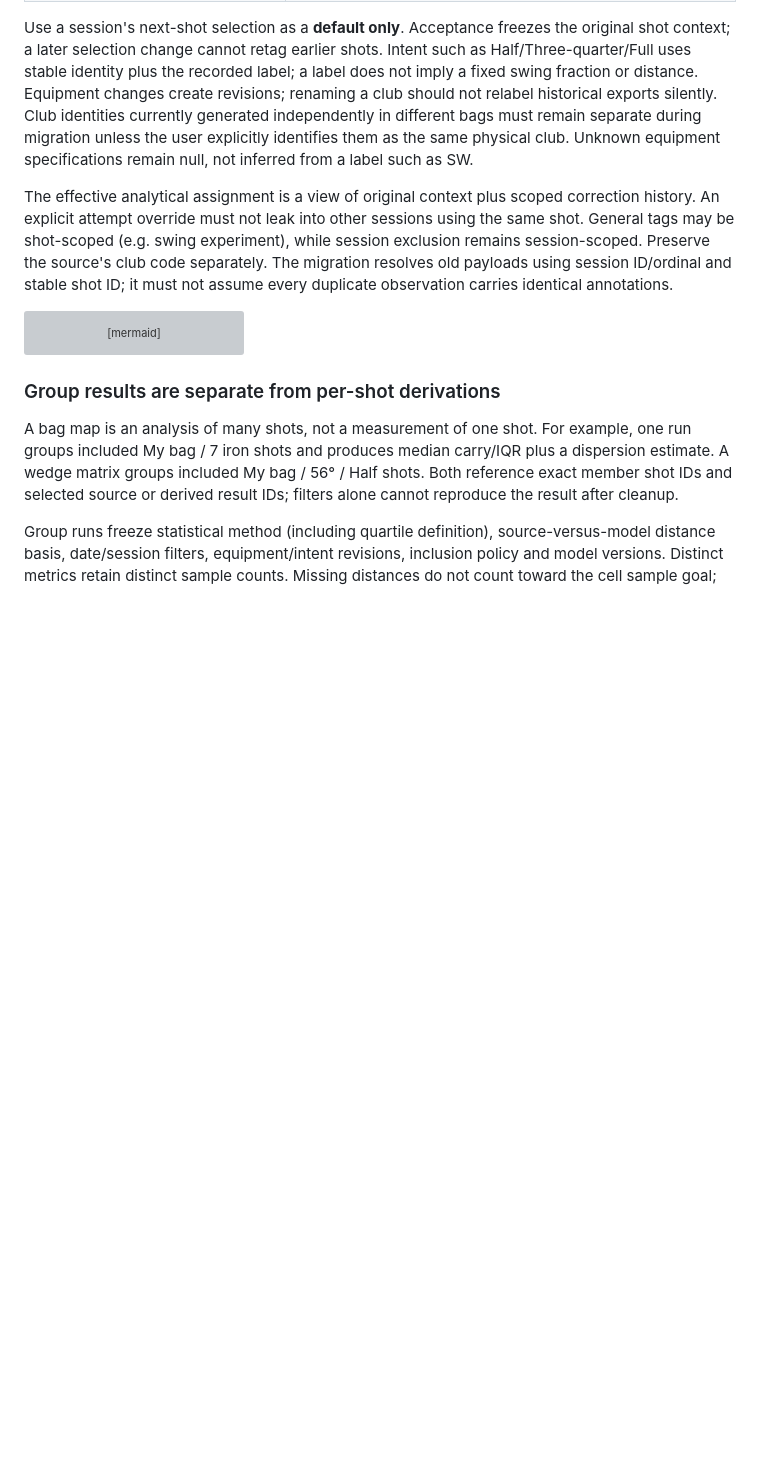
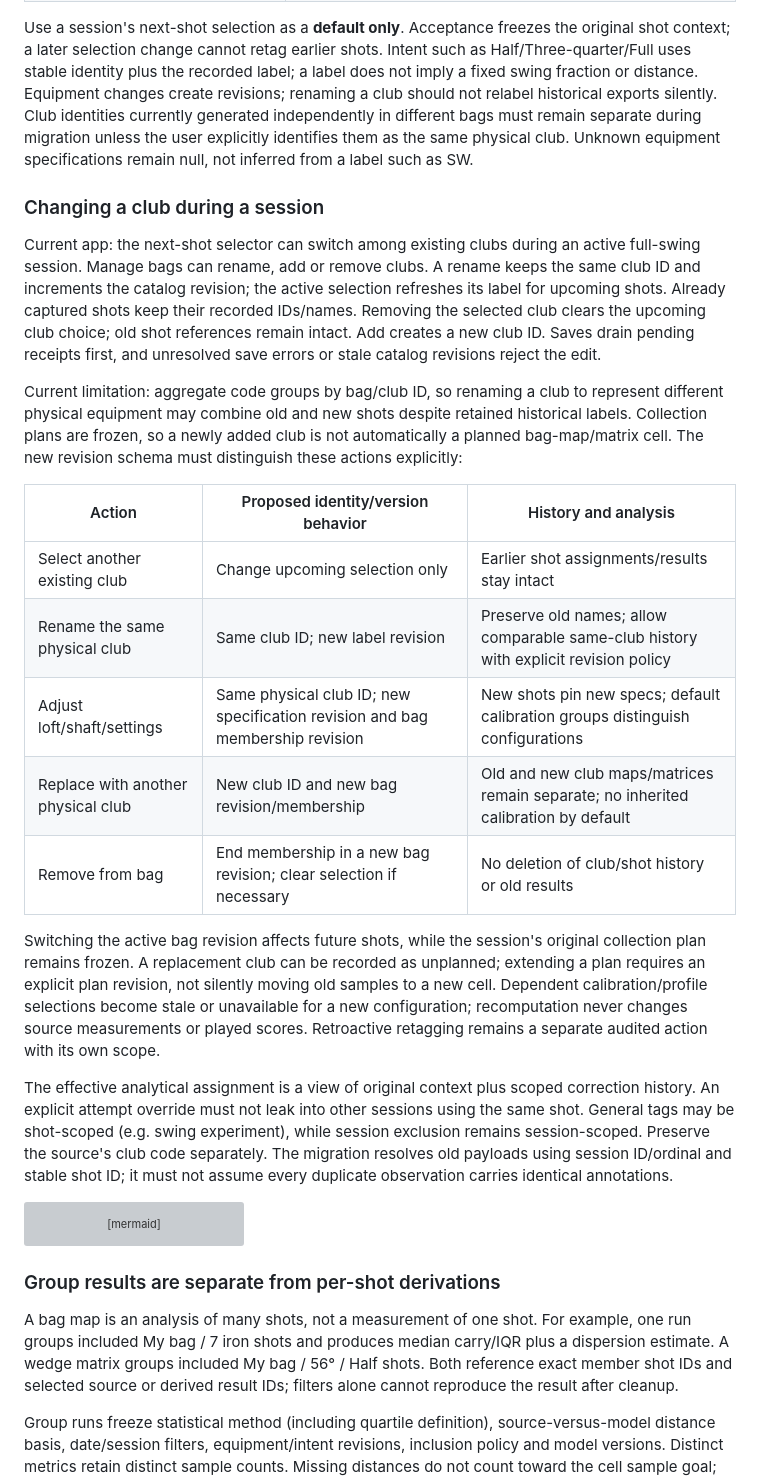
Before and after one commit to prescient/TraceLoft, a Markdown page: docs/DATABASE_REDESIGN.md, the part around the change. Rendered like a GitHub page; blank space fills up the shorter version; grey boxes are pictures that could not be loaded.

Commit message:
Clarify active-session club edits and replacement identity

```diff
--- a/docs/DATABASE_REDESIGN.md
+++ b/docs/DATABASE_REDESIGN.md
@@ -162,6 +162,34 @@ Equipment changes create revisions; renaming a club should not relabel historica
 Club identities currently generated independently in different bags must remain separate during
 migration unless the user explicitly identifies them as the same physical club. Unknown equipment
 specifications remain null, not inferred from a label such as SW.
+
+### Changing a club during a session
+
+Current app: the next-shot selector can switch among existing clubs during an active full-swing
+session. Manage bags can rename, add or remove clubs. A rename keeps the same club ID and increments
+the catalog revision; the active selection refreshes its label for upcoming shots. Already captured
+shots keep their recorded IDs/names. Removing the selected club clears the upcoming club choice;
+old shot references remain intact. Add creates a new club ID. Saves drain pending receipts first,
+and unresolved save errors or stale catalog revisions reject the edit.
+
+Current limitation: aggregate code groups by bag/club ID, so renaming a club to represent different
+physical equipment may combine old and new shots despite retained historical labels. Collection
+plans are frozen, so a newly added club is not automatically a planned bag-map/matrix cell. The
+new revision schema must distinguish these actions explicitly:
+
+| Action | Proposed identity/version behavior | History and analysis |
+| --- | --- | --- |
+| Select another existing club | Change upcoming selection only | Earlier shot assignments/results stay intact |
+| Rename the same physical club | Same club ID; new label revision | Preserve old names; allow comparable same-club history with explicit revision policy |
+| Adjust loft/shaft/settings | Same physical club ID; new specification revision and bag membership revision | New shots pin new specs; default calibration groups distinguish configurations |
+| Replace with another physical club | New club ID and new bag revision/membership | Old and new club maps/matrices remain separate; no inherited calibration by default |
+| Remove from bag | End membership in a new bag revision; clear selection if necessary | No deletion of club/shot history or old results |
+
+Switching the active bag revision affects future shots, while the session's original collection plan
+remains frozen. A replacement club can be recorded as unplanned; extending a plan requires an explicit
+plan revision, not silently moving old samples to a new cell. Dependent calibration/profile selections
+become stale or unavailable for a new configuration; recomputation never changes source measurements
+or played scores. Retroactive retagging remains a separate audited action with its own scope.
 
 The effective analytical assignment is a view of original context plus scoped correction history.
 An explicit attempt override must not leak into other sessions using the same shot. General tags
```
Also changed, not shown: WORK_LOG.md (+11 -0 lines).
